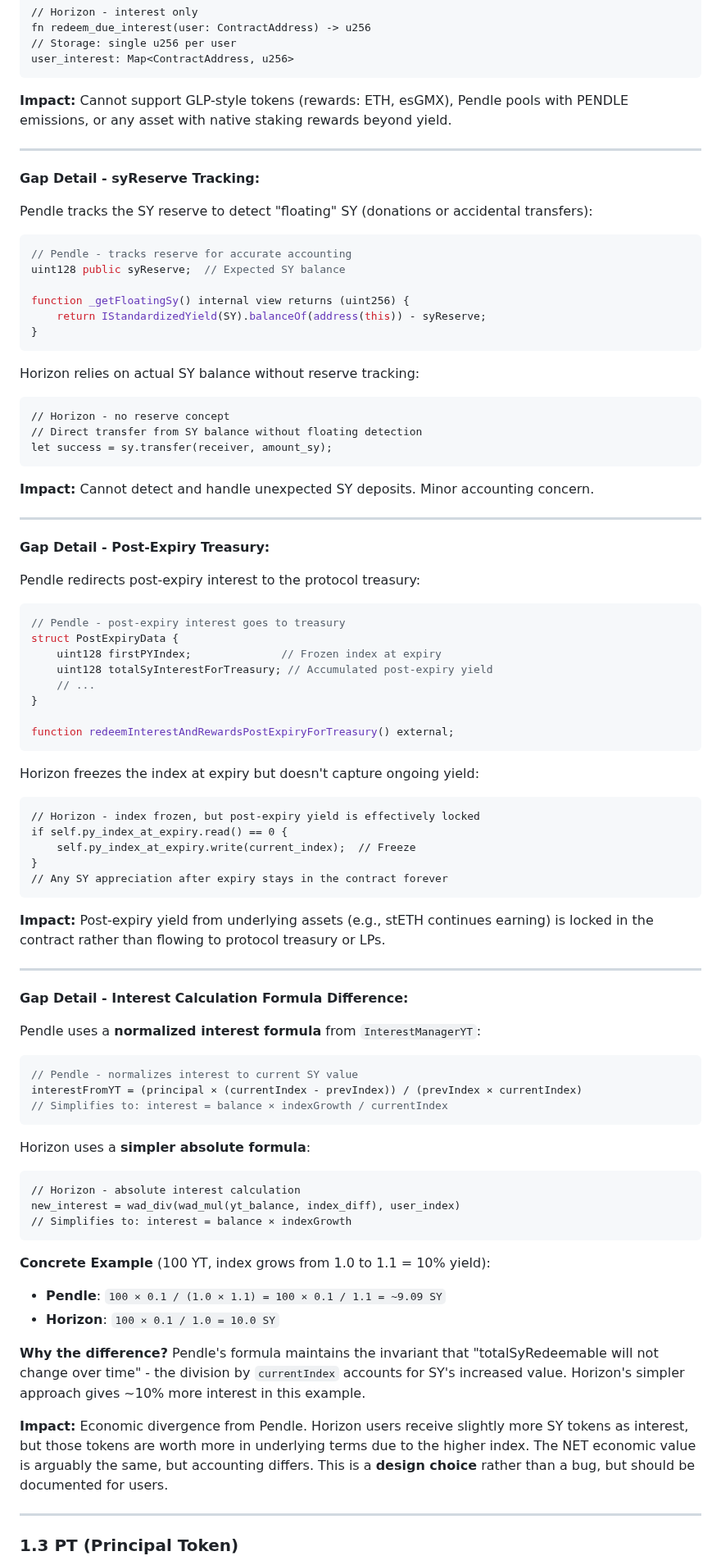
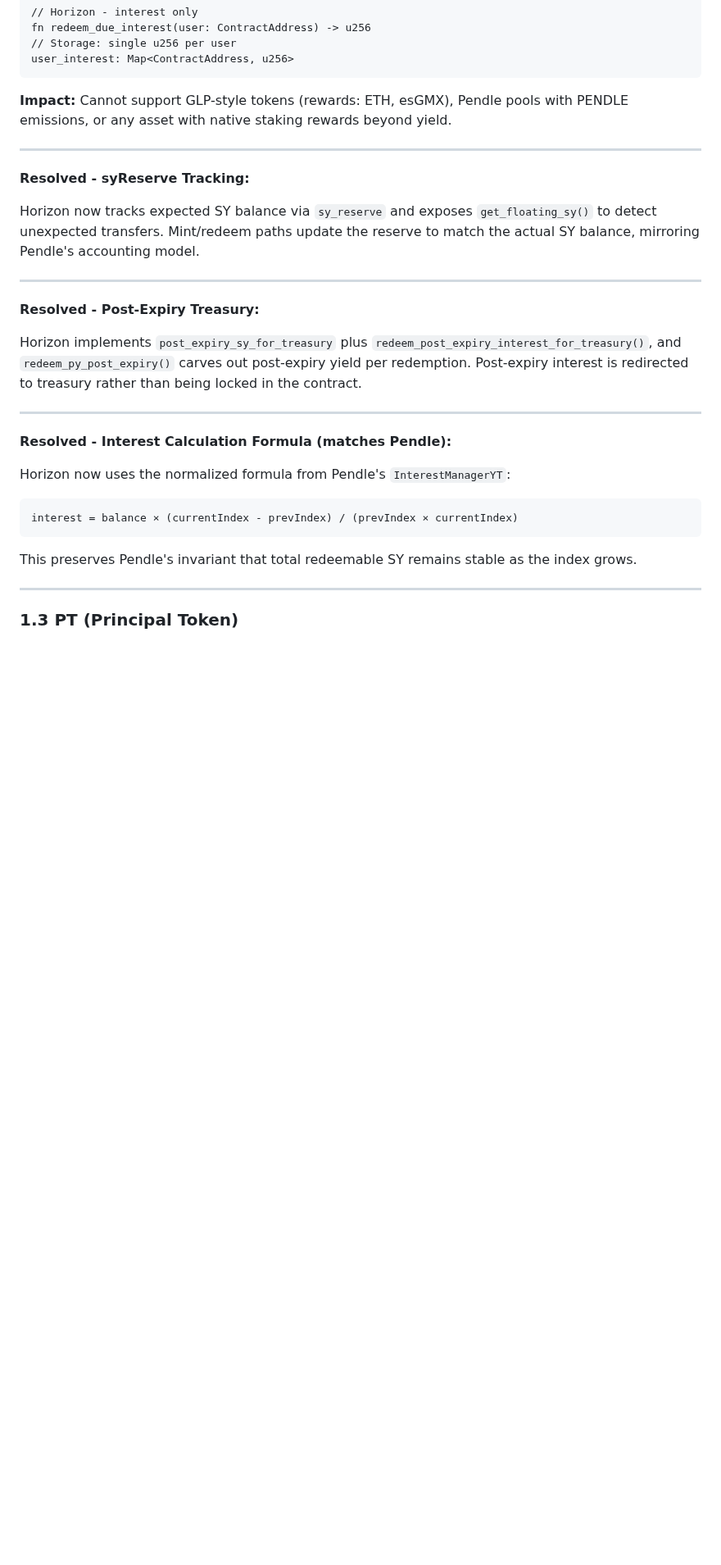
Before and after one commit to ametel01/horizon-starknet, a Markdown page: docs/PENDLE_GAP_ANALYSIS_REPORT.md, the part around one of its changes. Shown at 82% size. Rendered like a GitHub page; blank space fills up the shorter version.

````diff
--- a/docs/PENDLE_GAP_ANALYSIS_REPORT.md
+++ b/docs/PENDLE_GAP_ANALYSIS_REPORT.md
@@ -231,79 +231,29 @@ user_interest: Map<ContractAddress, u256>
 
 ---
 
-**Gap Detail - syReserve Tracking:**
-
-Pendle tracks the SY reserve to detect "floating" SY (donations or accidental transfers):
-```solidity
-// Pendle - tracks reserve for accurate accounting
-uint128 public syReserve;  // Expected SY balance
-
-function _getFloatingSy() internal view returns (uint256) {
-    return IStandardizedYield(SY).balanceOf(address(this)) - syReserve;
-}
-```
-
-Horizon relies on actual SY balance without reserve tracking:
-```cairo
-// Horizon - no reserve concept
-// Direct transfer from SY balance without floating detection
-let success = sy.transfer(receiver, amount_sy);
-```
-
-**Impact:** Cannot detect and handle unexpected SY deposits. Minor accounting concern.
-
----
-
-**Gap Detail - Post-Expiry Treasury:**
-
-Pendle redirects post-expiry interest to the protocol treasury:
-```solidity
-// Pendle - post-expiry interest goes to treasury
-struct PostExpiryData {
-    uint128 firstPYIndex;              // Frozen index at expiry
-    uint128 totalSyInterestForTreasury; // Accumulated post-expiry yield
-    // ...
-}
-
-function redeemInterestAndRewardsPostExpiryForTreasury() external;
-```
-
-Horizon freezes the index at expiry but doesn't capture ongoing yield:
-```cairo
-// Horizon - index frozen, but post-expiry yield is effectively locked
-if self.py_index_at_expiry.read() == 0 {
-    self.py_index_at_expiry.write(current_index);  // Freeze
-}
-// Any SY appreciation after expiry stays in the contract forever
-```
-
-**Impact:** Post-expiry yield from underlying assets (e.g., stETH continues earning) is locked in the contract rather than flowing to protocol treasury or LPs.
-
----
-
-**Gap Detail - Interest Calculation Formula Difference:**
-
-Pendle uses a **normalized interest formula** from `InterestManagerYT`:
-```solidity
-// Pendle - normalizes interest to current SY value
-interestFromYT = (principal × (currentIndex - prevIndex)) / (prevIndex × currentIndex)
-// Simplifies to: interest = balance × indexGrowth / currentIndex
-```
-
-Horizon uses a **simpler absolute formula**:
-```cairo
-// Horizon - absolute interest calculation
-new_interest = wad_div(wad_mul(yt_balance, index_diff), user_index)
-// Simplifies to: interest = balance × indexGrowth
-```
-
-**Concrete Example** (100 YT, index grows from 1.0 to 1.1 = 10% yield):
-- **Pendle**: `100 × 0.1 / (1.0 × 1.1) = 100 × 0.1 / 1.1 = ~9.09 SY`
-- **Horizon**: `100 × 0.1 / 1.0 = 10.0 SY`
-
-**Why the difference?** Pendle's formula maintains the invariant that "totalSyRedeemable will not change over time" - the division by `currentIndex` accounts for SY's increased value. Horizon's simpler approach gives ~10% more interest in this example.
-
-**Impact:** Economic divergence from Pendle. Horizon users receive slightly more SY tokens as interest, but those tokens are worth more in underlying terms due to the higher index. The NET economic value is arguably the same, but accounting differs. This is a **design choice** rather than a bug, but should be documented for users.
+**Resolved - syReserve Tracking:**
+
+Horizon now tracks expected SY balance via `sy_reserve` and exposes `get_floating_sy()` to detect
+unexpected transfers. Mint/redeem paths update the reserve to match the actual SY balance,
+mirroring Pendle's accounting model.
+
+---
+
+**Resolved - Post-Expiry Treasury:**
+
+Horizon implements `post_expiry_sy_for_treasury` plus `redeem_post_expiry_interest_for_treasury()`,
+and `redeem_py_post_expiry()` carves out post-expiry yield per redemption. Post-expiry interest is
+redirected to treasury rather than being locked in the contract.
+
+---
+
+**Resolved - Interest Calculation Formula (matches Pendle):**
+
+Horizon now uses the normalized formula from Pendle's `InterestManagerYT`:
+```text
+interest = balance × (currentIndex - prevIndex) / (prevIndex × currentIndex)
+```
+This preserves Pendle's invariant that total redeemable SY remains stable as the index grows.
 
 ---
 
````
Also changed, not shown: other parts of docs/PENDLE_GAP_ANALYSIS_REPORT.md (+54 -52 lines).
